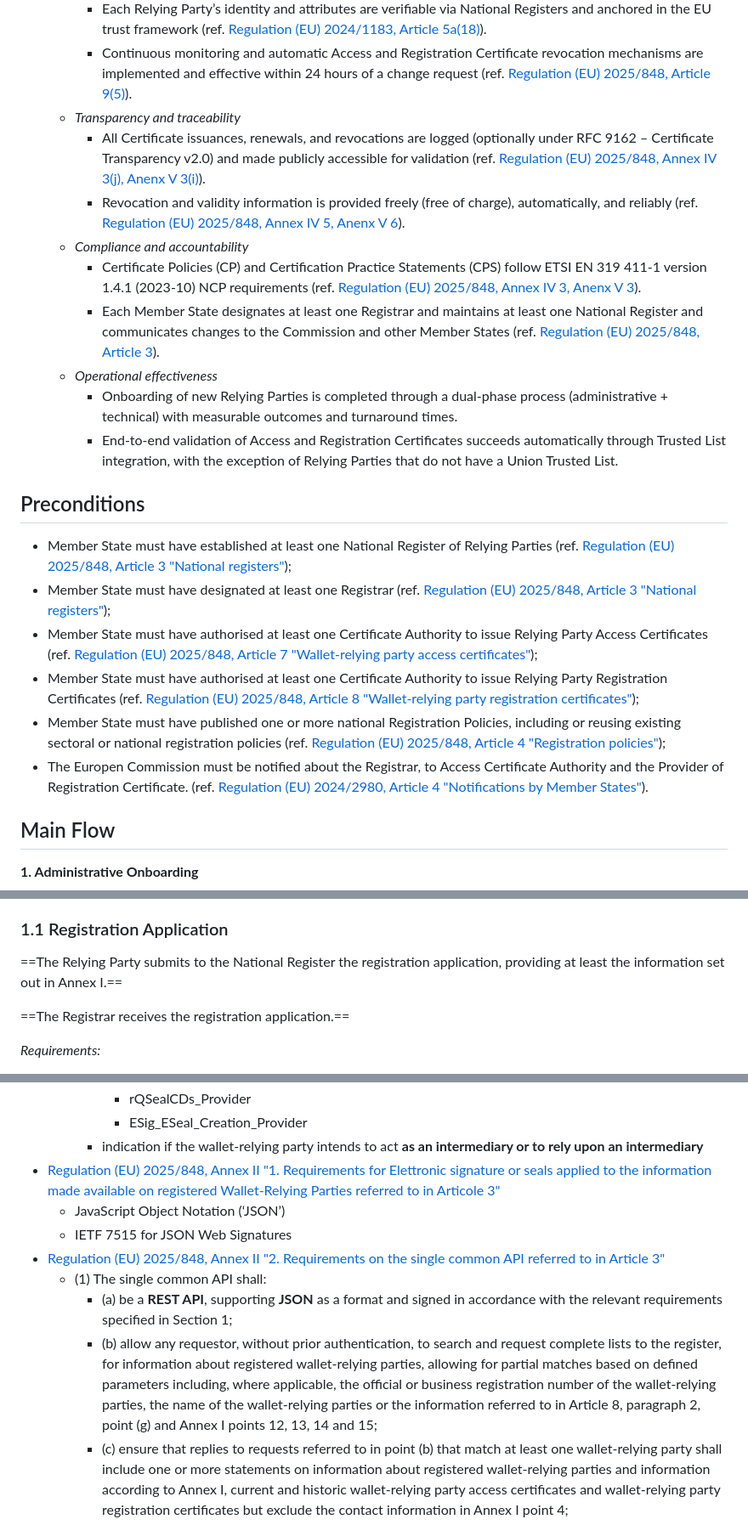
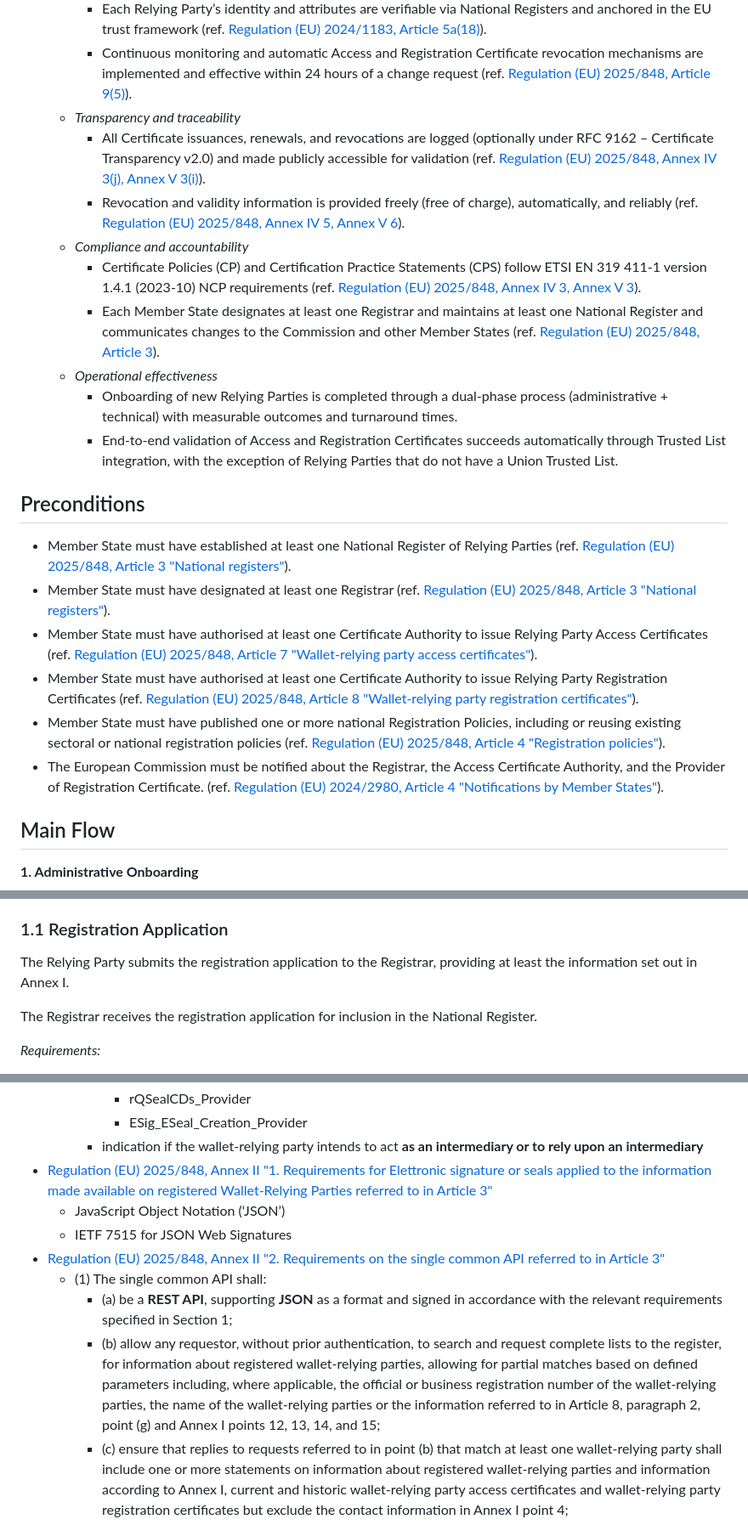
Before and after one commit to webuild-consortium/wp4-trust-group, a Markdown page: task1-use-cases/subtask1-1-onboarding/relying_party_onboarding.md, 3 parts joined by grey strips. Shown: that part at 85% size. Rendered like a GitHub page.

```diff
--- a/task1-use-cases/subtask1-1-onboarding/relying_party_onboarding.md
+++ b/task1-use-cases/subtask1-1-onboarding/relying_party_onboarding.md
@@ -24,22 +24,22 @@
         - Each Relying Party’s identity and attributes are verifiable via National Registers and anchored in the EU trust framework (ref. [Regulation (EU) 2024/1183, Article 5a(18)](https://eur-lex.europa.eu/eli/reg/2024/1183/oj)).
         - Continuous monitoring and automatic Access and Registration Certificate revocation mechanisms are implemented and effective within 24 hours of a change request (ref. [Regulation (EU) 2025/848, Article 9(5)](https://eur-lex.europa.eu/legal-content/EN/TXT/?uri=OJ:L_202500848)).
     - *Transparency and traceability*
-        - All Certificate issuances, renewals, and revocations are logged (optionally under RFC 9162 – Certificate Transparency v2.0) and made publicly accessible for validation (ref. [Regulation (EU) 2025/848, Annex IV 3(j), Anenx V 3(i)](https://eur-lex.europa.eu/legal-content/EN/TXT/?uri=OJ:L_202500848)).
-        - Revocation and validity information is provided freely (free of charge), automatically, and reliably (ref. [Regulation (EU) 2025/848, Annex IV 5, Anenx V 6](https://eur-lex.europa.eu/legal-content/EN/TXT/?uri=OJ:L_202500848)).
+        - All Certificate issuances, renewals, and revocations are logged (optionally under RFC 9162 – Certificate Transparency v2.0) and made publicly accessible for validation (ref. [Regulation (EU) 2025/848, Annex IV 3(j), Annex V 3(i)](https://eur-lex.europa.eu/legal-content/EN/TXT/?uri=OJ:L_202500848)).
+        - Revocation and validity information is provided freely (free of charge), automatically, and reliably (ref. [Regulation (EU) 2025/848, Annex IV 5, Annex V 6](https://eur-lex.europa.eu/legal-content/EN/TXT/?uri=OJ:L_202500848)).
     - *Compliance and accountability*
-        - Certificate Policies (CP) and Certification Practice Statements (CPS) follow ETSI EN 319 411-1 version 1.4.1 (2023-10) NCP requirements (ref. [Regulation (EU) 2025/848, Annex IV 3, Anenx V 3](https://eur-lex.europa.eu/legal-content/EN/TXT/?uri=OJ:L_202500848)).
+        - Certificate Policies (CP) and Certification Practice Statements (CPS) follow ETSI EN 319 411-1 version 1.4.1 (2023-10) NCP requirements (ref. [Regulation (EU) 2025/848, Annex IV 3, Annex V 3](https://eur-lex.europa.eu/legal-content/EN/TXT/?uri=OJ:L_202500848)).
         - Each Member State designates at least one Registrar and maintains at least one National Register and communicates changes to the Commission and other Member States (ref. [Regulation (EU) 2025/848, Article 3](https://eur-lex.europa.eu/legal-content/EN/TXT/?uri=OJ:L_202500848)).
     - *Operational effectiveness*
         - Onboarding of new Relying Parties is completed through a dual-phase process (administrative + technical) with measurable outcomes and turnaround times.
         - End-to-end validation of Access and Registration Certificates succeeds automatically through Trusted List integration, with the exception of Relying Parties that do not have a Union Trusted List.
 
 ## Preconditions
-- Member State must have established at least one National Register of Relying Parties (ref. [Regulation (EU) 2025/848, Article 3 "National registers"](https://eur-lex.europa.eu/legal-content/EN/TXT/?uri=OJ:L_202500848));
-- Member State must have designated at least one Registrar (ref. [Regulation (EU) 2025/848, Article 3 "National registers"](https://eur-lex.europa.eu/legal-content/EN/TXT/?uri=OJ:L_202500848));
-- Member State must have authorised at least one Certificate Authority to issue Relying Party Access Certificates (ref. [Regulation (EU) 2025/848, Article 7 "Wallet-relying party access certificates"]((https://eur-lex.europa.eu/legal-content/EN/TXT/?uri=OJ:L_202500848)));
-- Member State must have authorised at least one Certificate Authority to issue Relying Party Registration Certificates (ref. [Regulation (EU) 2025/848, Article 8 "Wallet-relying party registration certificates"]((https://eur-lex.europa.eu/legal-content/EN/TXT/?uri=OJ:L_202500848)));
-- Member State must have published one or more national Registration Policies, including or reusing existing sectoral or national registration policies (ref. [Regulation (EU) 2025/848, Article 4 "Registration policies"]((https://eur-lex.europa.eu/legal-content/EN/TXT/?uri=OJ:L_202500848)));
-- The Europen Commission must be notified about the Registrar, to Access Certificate Authority and the Provider of Registration Certificate. (ref. [Regulation (EU) 2024/2980, Article 4 "Notifications by Member States"](https://eur-lex.europa.eu/legal-content/EN/TXT/?uri=OJ%3AL_202402980&qid=1733300667869)).
+- Member State must have established at least one National Register of Relying Parties (ref. [Regulation (EU) 2025/848, Article 3 "National registers"](https://eur-lex.europa.eu/legal-content/EN/TXT/?uri=OJ:L_202500848)).
+- Member State must have designated at least one Registrar (ref. [Regulation (EU) 2025/848, Article 3 "National registers"](https://eur-lex.europa.eu/legal-content/EN/TXT/?uri=OJ:L_202500848)).
+- Member State must have authorised at least one Certificate Authority to issue Relying Party Access Certificates (ref. [Regulation (EU) 2025/848, Article 7 "Wallet-relying party access certificates"]((https://eur-lex.europa.eu/legal-content/EN/TXT/?uri=OJ:L_202500848))).
+- Member State must have authorised at least one Certificate Authority to issue Relying Party Registration Certificates (ref. [Regulation (EU) 2025/848, Article 8 "Wallet-relying party registration certificates"]((https://eur-lex.europa.eu/legal-content/EN/TXT/?uri=OJ:L_202500848))).
+- Member State must have published one or more national Registration Policies, including or reusing existing sectoral or national registration policies (ref. [Regulation (EU) 2025/848, Article 4 "Registration policies"]((https://eur-lex.europa.eu/legal-content/EN/TXT/?uri=OJ:L_202500848))).
+- The European Commission must be notified about the Registrar, the Access Certificate Authority, and the Provider of Registration Certificate. (ref. [Regulation (EU) 2024/2980, Article 4 "Notifications by Member States"](https://eur-lex.europa.eu/legal-content/EN/TXT/?uri=OJ%3AL_202402980&qid=1733300667869)).
 
 ## Main Flow
 **1. Administrative Onboarding**
@@ -85,9 +85,9 @@ Each Relying Party that intends to rely on European Digital Identity Wallets (EU
     - The Relying Party can proceed with the Technical Onboarding phase to obtain one or more Access Certificate(s) and one or more Registration Certificate(s).
 
 ### 1.1 Registration Application
-==The Relying Party submits to the National Register the registration application, providing at least the information set out in Annex I.==
+The Relying Party submits the registration application to the Registrar, providing at least the information set out in Annex I.
 
-==The Registrar receives the registration application.==
+The Registrar receives the registration application for inclusion in the National Register.
 
 *Requirements:*
 - [Regulation (EU) 2025/848, Article 3 "National registers"](https://eur-lex.europa.eu/legal-content/EN/TXT/?uri=OJ:L_202500848)
@@ -123,13 +123,13 @@ See also [Technical Specification n.6. Common Set of Relying Party Information t
             - rQSealCDs_Provider
             - ESig_ESeal_Creation_Provider
         - indication if the wallet-relying party intends to act **as an intermediary or to rely upon an intermediary**
-- [Regulation (EU) 2025/848, Annex II "1.   Requirements for Elettronic signature or seals applied to the information made available on registered Wallet-Relying Parties referred to in Articole 3"](https://eur-lex.europa.eu/legal-content/EN/TXT/HTML/?uri=OJ:L_202500848#anx_II:~:text=1.%C2%A0%C2%A0%C2%A0REQUIREMENTS%20FOR%20ELECTRONIC%20SIGNATURES%20OR%20SEALS%20APPLIED%20TO%20THE%20INFORMATION%20MADE%20AVAILABLE%20ON%20REGISTERED%20WALLET%2DRELYING%20PARTIES%20REFERRED%20TO%20IN%20ARTICLE%C2%A03)
+- [Regulation (EU) 2025/848, Annex II "1.   Requirements for Elettronic signature or seals applied to the information made available on registered Wallet-Relying Parties referred to in Article 3"](https://eur-lex.europa.eu/legal-content/EN/TXT/HTML/?uri=OJ:L_202500848#anx_II:~:text=1.%C2%A0%C2%A0%C2%A0REQUIREMENTS%20FOR%20ELECTRONIC%20SIGNATURES%20OR%20SEALS%20APPLIED%20TO%20THE%20INFORMATION%20MADE%20AVAILABLE%20ON%20REGISTERED%20WALLET%2DRELYING%20PARTIES%20REFERRED%20TO%20IN%20ARTICLE%C2%A03)
     - JavaScript Object Notation (‘JSON’)
     - IETF 7515 for JSON Web Signatures
 - [Regulation (EU) 2025/848, Annex II "2.   Requirements on the single common API referred to in Article 3"](https://eur-lex.europa.eu/legal-content/EN/TXT/HTML/?uri=OJ:L_202500848#anx_II:~:text=2.%C2%A0%C2%A0%C2%A0REQUIREMENTS%20ON%20THE%20SINGLE%20COMMON%20API%20REFERRED%20TO%20IN%20ARTICLE%C2%A03)
     - (1) The single common API shall:
         - (a) be a **REST API**, supporting **JSON** as a format and signed in accordance with the relevant requirements specified in Section 1;
-        -    (b) allow any requestor, without prior authentication, to search and request complete lists to the register, for information about registered wallet-relying parties, allowing for partial matches based on defined parameters including, where applicable, the official or business registration number of the wallet-relying parties, the name of the wallet-relying parties or the information referred to in Article 8, paragraph 2, point (g) and Annex I points 12, 13, 14 and 15;
+        -    (b) allow any requestor, without prior authentication, to search and request complete lists to the register, for information about registered wallet-relying parties, allowing for partial matches based on defined parameters including, where applicable, the official or business registration number of the wallet-relying parties, the name of the wallet-relying parties or the information referred to in Article 8, paragraph 2, point (g) and Annex I points 12, 13, 14, and 15;
         -    (c) ensure that replies to requests referred to in point (b) that match at least one wallet-relying party shall include one or more statements on information about registered wallet-relying parties and information according to Annex I, current and historic wallet-relying party access certificates and wallet-relying party registration certificates but exclude the contact information in Annex I point 4;
         - (d) be published as an OpenAPI version 3, together with the appropriate documentation and technical specifications ensuring interoperability across the Union;
         - (e) provide security functions, including security by default and by design, to ensure the availability and integrity of the API and the availability of information through it.
```
Also changed, not shown: other parts of task1-use-cases/subtask1-1-onboarding/relying_party_onboarding.md (+19 -18 lines).
